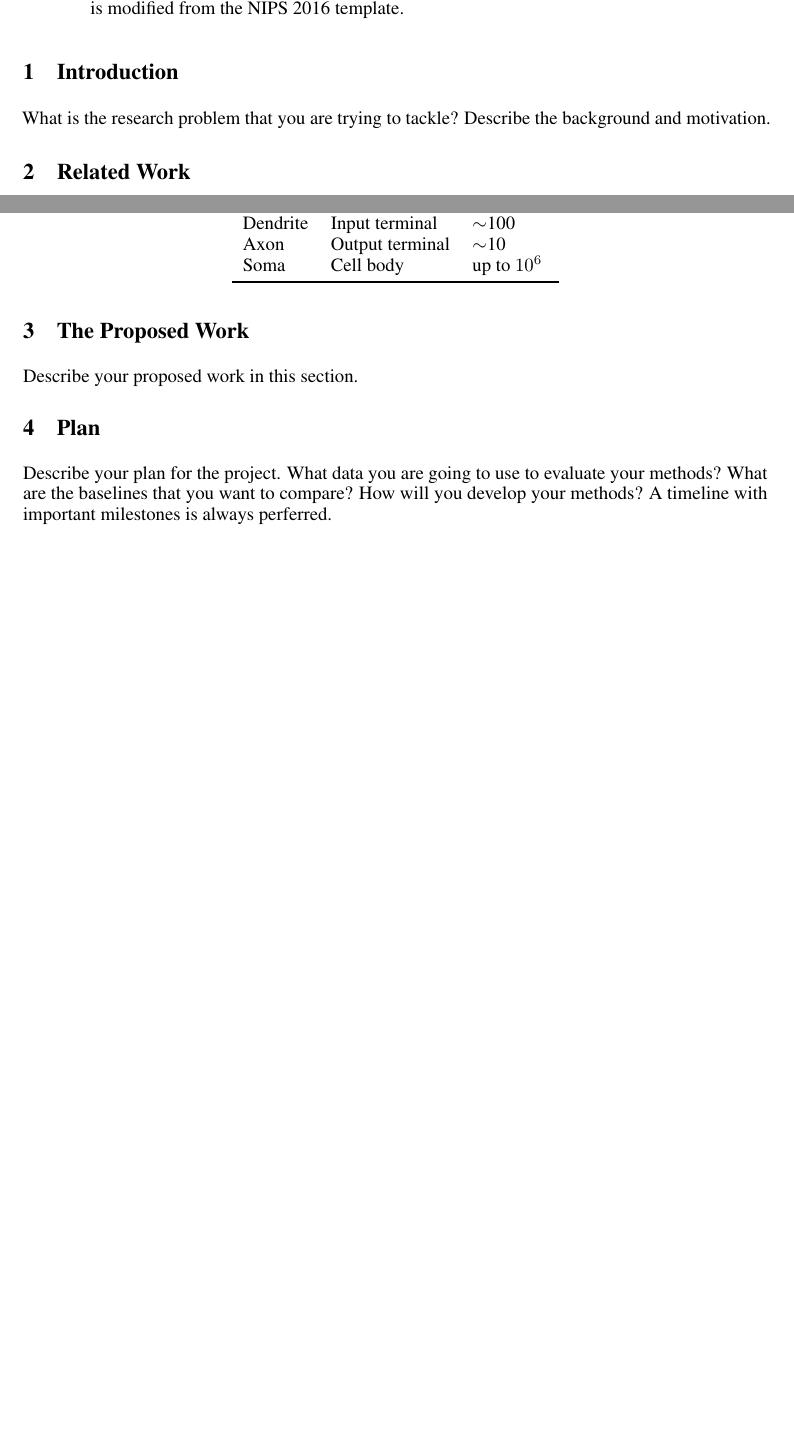
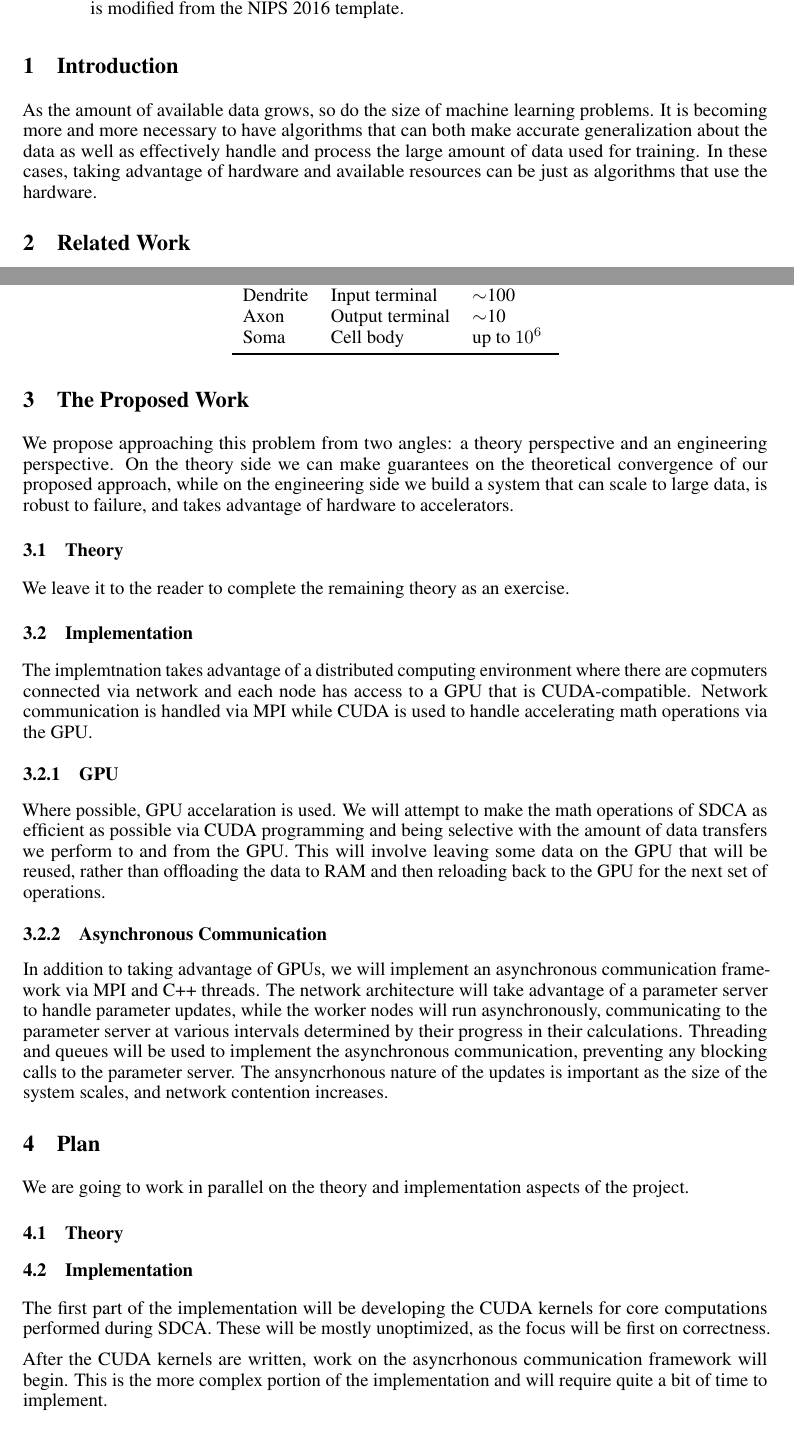
Before and after one commit to j-haj/EDSDCA, a LaTeX paper (tex/proposal-template/proposal-template.tex): two parts of pages 1 and 3 of 3 before the commit and two parts of pages 1 and 3 of 4 after it, joined at a grey line, cut so that both start at the same text, the shorter picture padded with empty space. Compiled offline with pdfLaTeX.

Commit message:
Resturctures project - begins updates to project proposal

```diff
--- a/proposal-template/proposal-template.tex
+++ b/tex/proposal-template/proposal-template.tex
@@ -80,7 +80,12 @@
 \end{abstract}
 
 \section{Introduction}
-What is the research problem that you are trying to tackle? Describe the background and motivation.
+As the amount of available data grows, so do the size of machine learning
+problems. It is becoming more and more necessary to have algorithms that can
+both make accurate generalization about the data as well as effectively handle
+and process the large amount of data used for training. In these cases, taking
+advantage of hardware and available resources can be just as algorithms that use
+the hardware.
 
 \section{Related Work}
 \label{gen_inst}
@@ -192,13 +197,53 @@ This package was used to typeset Table~\ref{sample-table}.
 \end{table}
 
 \section{The Proposed Work}
-Describe your proposed work in this section.
+We propose approaching this problem from two angles: a theory perspective
+and an engineering perspective. On the theory side we can make guarantees on the
+theoretical convergence of our proposed approach, while on the engineering side
+we build a system that can scale to large data, is robust to failure, and takes
+advantage of hardware to accelerators.
 
+\subsection{Theory}
+We leave it to the reader to complete the remaining theory as an exercise.
 
+\subsection{Implementation}
+The implemtnation takes advantage of a distributed computing environment where
+there are copmuters connected via network and each node has access to a GPU that
+is CUDA-compatible. Network communication is handled via MPI while CUDA is used
+to handle accelerating math operations via the GPU.
+
+\subsubsection{GPU}
+Where possible, GPU accelaration is used.  We will attempt to make the math
+operations of SDCA as efficient as possible via CUDA programming and being
+selective with the amount of data transfers we perform to and from the GPU. This
+will involve leaving some data on the GPU that will be reused, rather than
+offloading the data to RAM and then reloading back to the GPU for the next set
+of operations.
+
+\subsubsection{Asynchronous Communication}
+In addition to taking advantage of GPUs, we will implement an asynchronous
+communication framework via MPI and C++ threads. The network architecture will
+take advantage of a parameter server to handle parameter updates, while the
+worker nodes will run asynchronously, communicating to the parameter server at
+various intervals determined by their progress in their calculations. Threading
+and queues will be used to implement the asynchronous communication, preventing
+any blocking calls to the parameter server. The ansyncrhonous nature of the
+updates is important as the size of the system scales, and network contention
+increases.
 
 \section{Plan}
-Describe your plan for the project. What data you are going to use to evaluate your methods? What are the baselines that you want to compare? How will you develop your methods?   A timeline with important milestones is always perferred.
+We are going to work in parallel on the theory and implementation aspects of the
+project.
+\subsection{Theory}
 
+\subsection{Implementation}
+The first part of the implementation will be developing the CUDA kernels for
+core computations performed during SDCA. These will be mostly unoptimized, as
+the focus will be first on correctness.
+
+After the CUDA kernels are written, work on the asyncrhonous communication
+framework will begin. This is the more complex portion of the implementation and
+will require quite a bit of time to implement.
 
 \subsubsection*{Acknowledgments}
 
```
Also changed, not shown: tex/proposal-template/all.bib (renamed from proposal-template/all.bib), tex/proposal-template/courseProject.bib (renamed from proposal-template/courseProject.bib), tex/proposal-template/nips_2016.sty (renamed from proposal-template/nips_2016.sty), tex/proposal-template/proposal-example.pdf (renamed from proposal-template/proposal-example.pdf), tex/proposal-template/proposal-template.bbl (renamed from proposal-template/proposal-template.bbl), tex/proposal-template/proposal-template.pdf (renamed from proposal-template/proposal-template.pdf), tex/proposal-template/references/4937-accelerating-stochastic-gradient-descent-using-predictive-variance-reduction.pdf (renamed from proposal-template/references/4937-accelerating-stochastic-gradient-descent-using-predictive-variance-reduction.pdf), tex/proposal-template/references/4938-accelerated-mini-batch-stochastic-dual-coordinate-ascent.pdf (renamed from proposal-template/references/4938-accelerated-mini-batch-stochastic-dual-coordinate-ascent.pdf), tex/proposal-template/references/5114-trading-computation-for-communication-distributed-stochastic-dual-coordinate-ascent.pdf (renamed from proposal-template/references/5114-trading-computation-for-communication-distributed-stochastic-dual-coordinate-ascent.pdf), tex/proposal-template/references/5599-communication-efficient-distributed-dual-coordinate-ascent.pdf (renamed from proposal-template/references/5599-communication-efficient-distributed-dual-coordinate-ascent.pdf), tex/proposal-template/references/shalev-shwartz13a.pdf (renamed from proposal-template/references/shalev-shwartz13a.pdf), tex/proposal-template/references/shalev-shwartza16.pdf (renamed from proposal-template/references/shalev-shwartza16.pdf), 8 other files.
